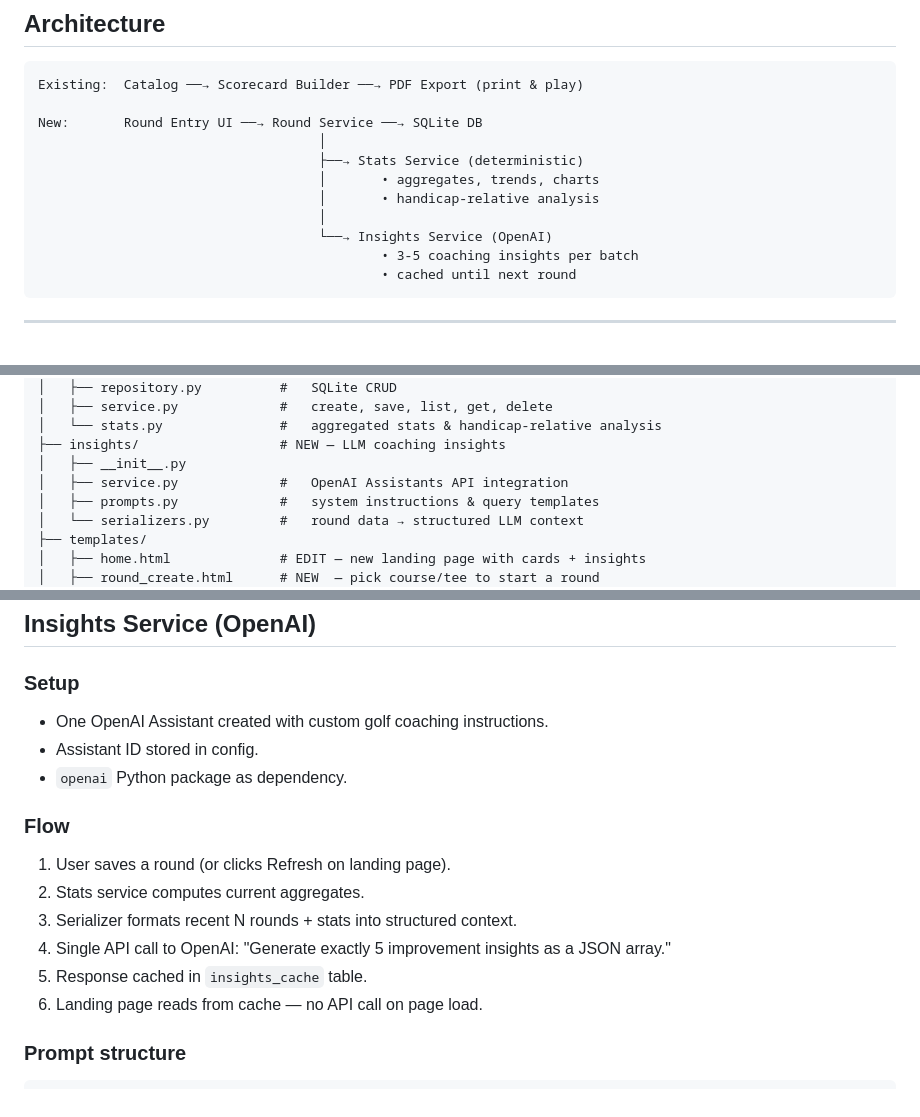
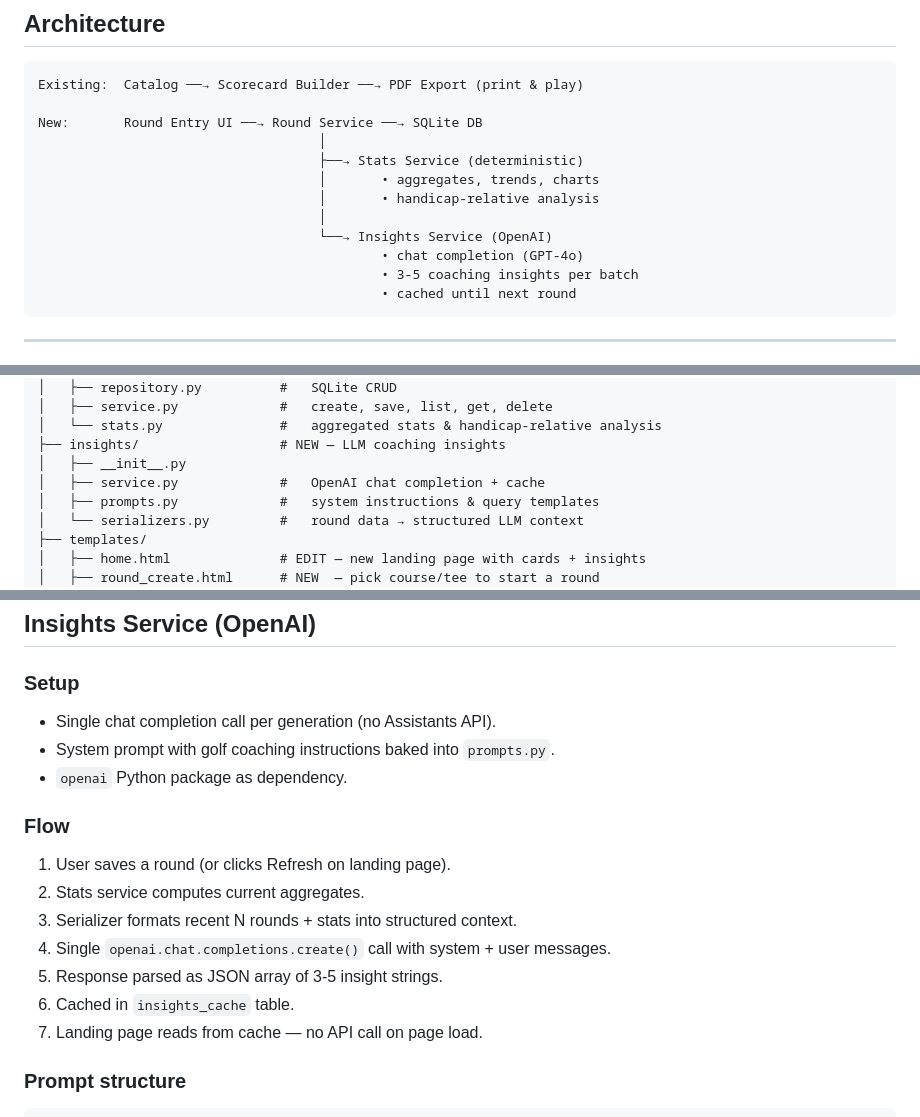
Before and after one commit to Brakjen/golf-scorecards, a Markdown page: docs/round-tracking-plan.md, 3 parts joined by grey strips. Drawn GitHub-style.

````diff
--- a/docs/round-tracking-plan.md
+++ b/docs/round-tracking-plan.md
@@ -34,6 +34,7 @@ New:       Round Entry UI ──→ Round Service ──→ SQLite DB
                                     │       • handicap-relative analysis
                                     │
                                     └──→ Insights Service (OpenAI)
+                                            • chat completion (GPT-4o)
                                             • 3-5 coaching insights per batch
                                             • cached until next round
 ```
@@ -56,7 +57,7 @@ src/golf_scorecards/
 │   └── stats.py               #   aggregated stats & handicap-relative analysis
 ├── insights/                  # NEW — LLM coaching insights
 │   ├── __init__.py
-│   ├── service.py             #   OpenAI Assistants API integration
+│   ├── service.py             #   OpenAI chat completion + cache
 │   ├── prompts.py             #   system instructions & query templates
 │   └── serializers.py         #   round data → structured LLM context
 ├── templates/
@@ -286,8 +287,8 @@ SL_approach   = derived from GIR miss rate relative to baseline
 
 ### Setup
 
-- One OpenAI Assistant created with custom golf coaching instructions.
-- Assistant ID stored in config.
+- Single chat completion call per generation (no Assistants API).
+- System prompt with golf coaching instructions baked into `prompts.py`.
 - `openai` Python package as dependency.
 
 ### Flow
@@ -295,9 +296,10 @@ SL_approach   = derived from GIR miss rate relative to baseline
 1. User saves a round (or clicks Refresh on landing page).
 2. Stats service computes current aggregates.
 3. Serializer formats recent N rounds + stats into structured context.
-4. Single API call to OpenAI: "Generate exactly 5 improvement insights as a JSON array."
-5. Response cached in `insights_cache` table.
-6. Landing page reads from cache — no API call on page load.
+4. Single `openai.chat.completions.create()` call with system + user messages.
+5. Response parsed as JSON array of 3-5 insight strings.
+6. Cached in `insights_cache` table.
+7. Landing page reads from cache — no API call on page load.
 
 ### Prompt structure
 
````
Also changed, not shown: other parts of docs/round-tracking-plan.md (+7 -19 lines).
